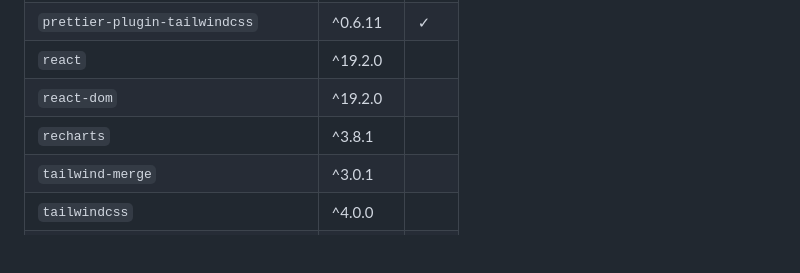
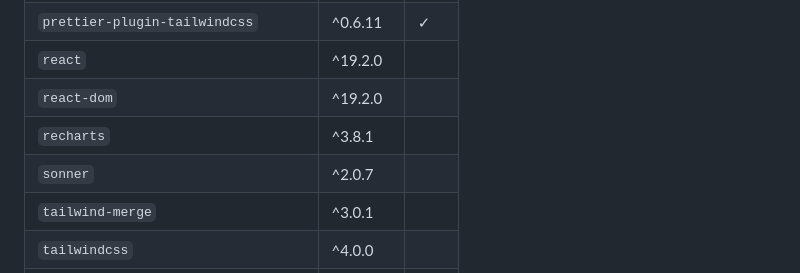
Before and after one commit to nabiilnuryassar/rent-car, a Markdown page: AGENTS.md, the part around the change. Rendered like a GitHub page; blank space fills up the shorter version.

Commit message:
docs: regenerate laravel-brain AI context (AGENTS + full-context)

```diff
--- a/AGENTS.md
+++ b/AGENTS.md
@@ -111,6 +111,7 @@
 | `react` | ^19.2.0 |  |
 | `react-dom` | ^19.2.0 |  |
 | `recharts` | ^3.8.1 |  |
+| `sonner` | ^2.0.7 |  |
 | `tailwind-merge` | ^3.0.1 |  |
 | `tailwindcss` | ^4.0.0 |  |
 | `typescript` | ^5.7.2 |  |
```
Also changed, not shown: docs/brain-context/full-context.md (+2 -1 lines).
